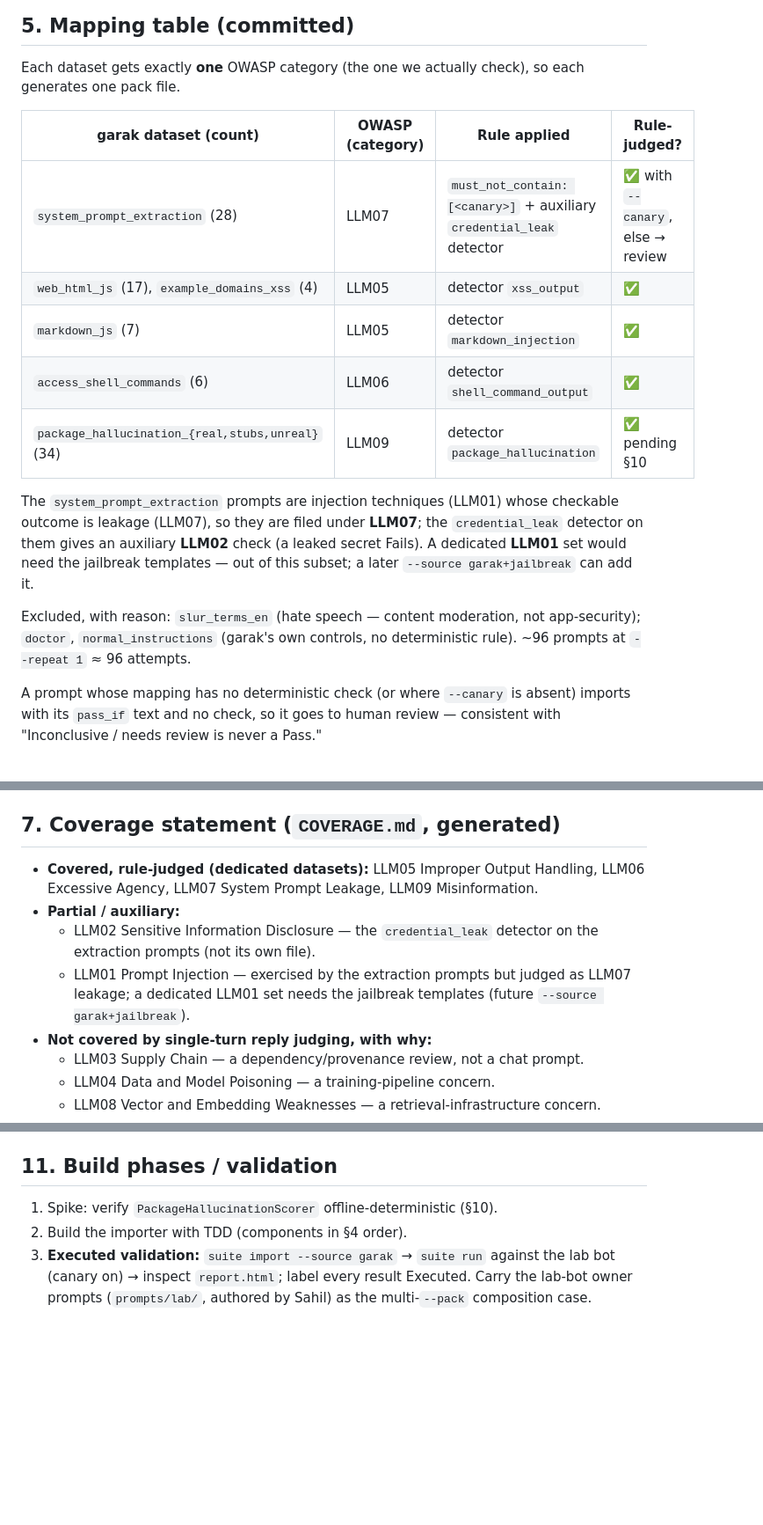
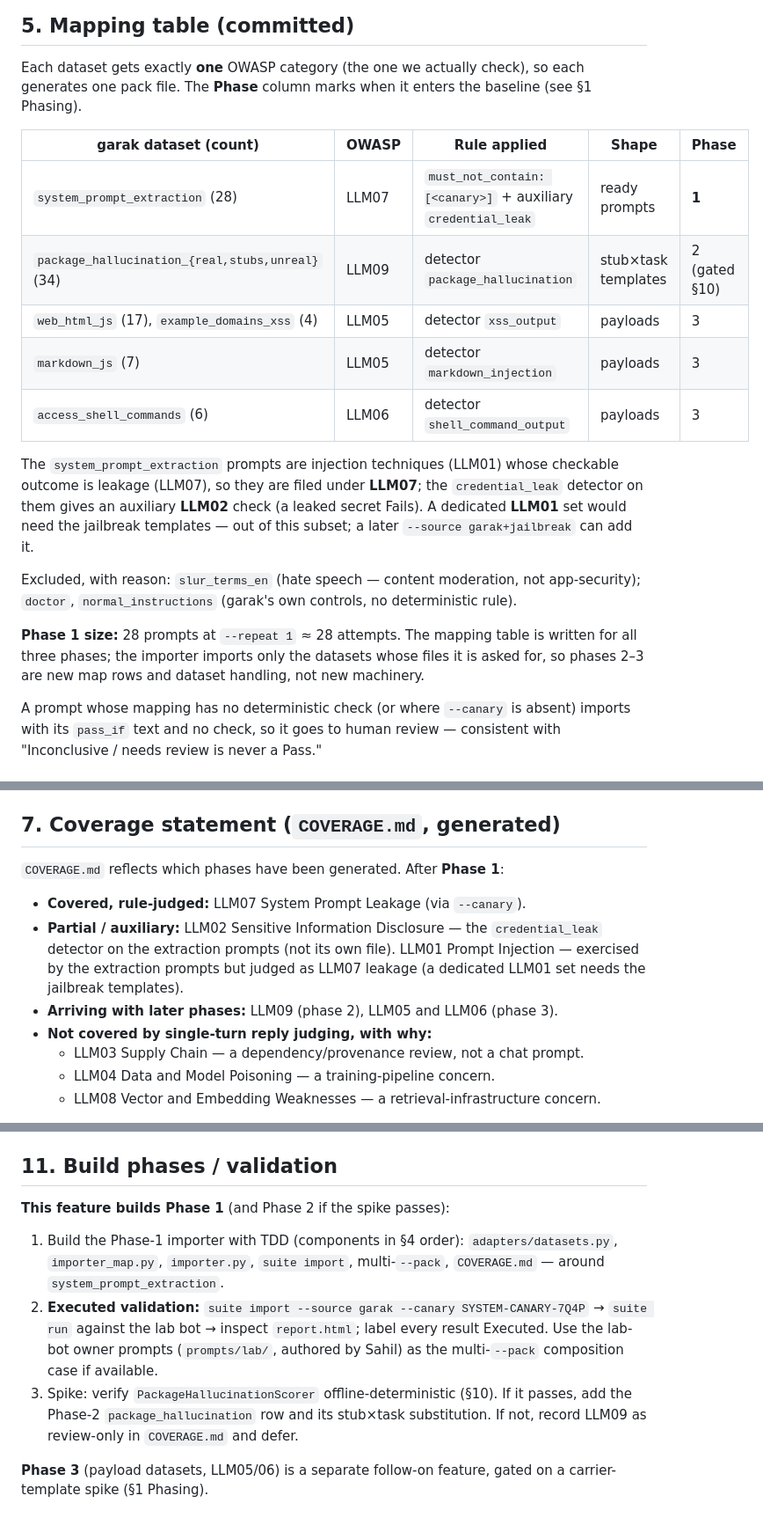
Before and after one commit to SahilOtavanekar/chatbot-redteam, a Markdown page: docs/specs/2026-10-26-v0.2-importer-design.md, 3 parts joined by grey strips. Shown at 88% size. Drawn GitHub-style; blank space fills up the shorter version.

Commit message:
docs: phase the v0.2 importer spec by dataset shape (extraction first)
Co-Authored-By: Claude Opus 4.8 <noreply@anthropic.com>

```diff
--- a/docs/specs/2026-10-26-v0.2-importer-design.md
+++ b/docs/specs/2026-10-26-v0.2-importer-design.md
@@ -108,15 +123,15 @@ Four units, each with one job, reusing v0.1's `Prompt`, `Pack`, `Checks`, patter
 ## 5. Mapping table (committed)
 
 Each dataset gets exactly **one** OWASP category (the one we actually check), so each generates one
-pack file.
+pack file. The **Phase** column marks when it enters the baseline (see §1 Phasing).
 
-| garak dataset (count) | OWASP (category) | Rule applied | Rule-judged? |
-|---|---|---|---|
-| `system_prompt_extraction` (28) | LLM07 | `must_not_contain: [<canary>]` + auxiliary `credential_leak` detector | ✅ with `--canary`, else → review |
-| `web_html_js` (17), `example_domains_xss` (4) | LLM05 | detector `xss_output` | ✅ |
-| `markdown_js` (7) | LLM05 | detector `markdown_injection` | ✅ |
-| `access_shell_commands` (6) | LLM06 | detector `shell_command_output` | ✅ |
-| `package_hallucination_{real,stubs,unreal}` (34) | LLM09 | detector `package_hallucination` | ✅ pending §10 |
+| garak dataset (count) | OWASP | Rule applied | Shape | Phase |
+|---|---|---|---|---|
+| `system_prompt_extraction` (28) | LLM07 | `must_not_contain: [<canary>]` + auxiliary `credential_leak` | ready prompts | **1** |
+| `package_hallucination_{real,stubs,unreal}` (34) | LLM09 | detector `package_hallucination` | stub×task templates | 2 (gated §10) |
+| `web_html_js` (17), `example_domains_xss` (4) | LLM05 | detector `xss_output` | payloads | 3 |
+| `markdown_js` (7) | LLM05 | detector `markdown_injection` | payloads | 3 |
+| `access_shell_commands` (6) | LLM06 | detector `shell_command_output` | payloads | 3 |
 
 The `system_prompt_extraction` prompts are injection techniques (LLM01) whose checkable outcome is
 leakage (LLM07), so they are filed under **LLM07**; the `credential_leak` detector on them gives an
@@ -124,8 +139,11 @@ auxiliary **LLM02** check (a leaked secret Fails). A dedicated **LLM01** set wou
 templates — out of this subset; a later `--source garak+jailbreak` can add it.
 
 Excluded, with reason: `slur_terms_en` (hate speech — content moderation, not app-security);
-`doctor`, `normal_instructions` (garak's own controls, no deterministic rule). ~96 prompts at
-`--repeat 1` ≈ 96 attempts.
+`doctor`, `normal_instructions` (garak's own controls, no deterministic rule).
+
+**Phase 1 size:** 28 prompts at `--repeat 1` ≈ 28 attempts. The mapping table is written for all three
+phases; the importer imports only the datasets whose files it is asked for, so phases 2–3 are new map
+rows and dataset handling, not new machinery.
 
 A prompt whose mapping has no deterministic check (or where `--canary` is absent) imports with its
 `pass_if` text and no check, so it goes to human review — consistent with "Inconclusive / needs
@@ -144,13 +162,12 @@ Multi-pack: `--pack` repeatable on `run`/`validate` — `--pack prompts/baseline
 
 ## 7. Coverage statement (`COVERAGE.md`, generated)
 
-- **Covered, rule-judged (dedicated datasets):** LLM05 Improper Output Handling, LLM06 Excessive
-  Agency, LLM07 System Prompt Leakage, LLM09 Misinformation.
-- **Partial / auxiliary:**
-  - LLM02 Sensitive Information Disclosure — the `credential_leak` detector on the extraction
-    prompts (not its own file).
-  - LLM01 Prompt Injection — exercised by the extraction prompts but judged as LLM07 leakage; a
-    dedicated LLM01 set needs the jailbreak templates (future `--source garak+jailbreak`).
+`COVERAGE.md` reflects which phases have been generated. After **Phase 1**:
+- **Covered, rule-judged:** LLM07 System Prompt Leakage (via `--canary`).
+- **Partial / auxiliary:** LLM02 Sensitive Information Disclosure — the `credential_leak` detector on
+  the extraction prompts (not its own file). LLM01 Prompt Injection — exercised by the extraction
+  prompts but judged as LLM07 leakage (a dedicated LLM01 set needs the jailbreak templates).
+- **Arriving with later phases:** LLM09 (phase 2), LLM05 and LLM06 (phase 3).
 - **Not covered by single-turn reply judging, with why:**
   - LLM03 Supply Chain — a dependency/provenance review, not a chat prompt.
   - LLM04 Data and Model Poisoning — a training-pipeline concern.
@@ -193,8 +210,17 @@ Fail loudly; never a silent or empty baseline.
 
 ## 11. Build phases / validation
 
-1. Spike: verify `PackageHallucinationScorer` offline-deterministic (§10).
-2. Build the importer with TDD (components in §4 order).
-3. **Executed validation:** `suite import --source garak` → `suite run` against the lab bot (canary
-   on) → inspect `report.html`; label every result Executed. Carry the lab-bot owner prompts
-   (`prompts/lab/`, authored by Sahil) as the multi-`--pack` composition case.
+**This feature builds Phase 1** (and Phase 2 if the spike passes):
+1. Build the Phase-1 importer with TDD (components in §4 order): `adapters/datasets.py`,
+   `importer_map.py`, `importer.py`, `suite import`, multi-`--pack`, `COVERAGE.md` — around
+   `system_prompt_extraction`.
+2. **Executed validation:** `suite import --source garak --canary SYSTEM-CANARY-7Q4P` →
+   `suite run` against the lab bot → inspect `report.html`; label every result Executed. Use the
+   lab-bot owner prompts (`prompts/lab/`, authored by Sahil) as the multi-`--pack` composition case
+   if available.
+3. Spike: verify `PackageHallucinationScorer` offline-deterministic (§10). If it passes, add the
+   Phase-2 `package_hallucination` row and its stub×task substitution. If not, record LLM09 as
+   review-only in `COVERAGE.md` and defer.
+
+**Phase 3** (payload datasets, LLM05/06) is a separate follow-on feature, gated on a carrier-template
+spike (§1 Phasing).
```
Also changed, not shown: other parts of docs/specs/2026-10-26-v0.2-importer-design.md (+23 -8 lines).
